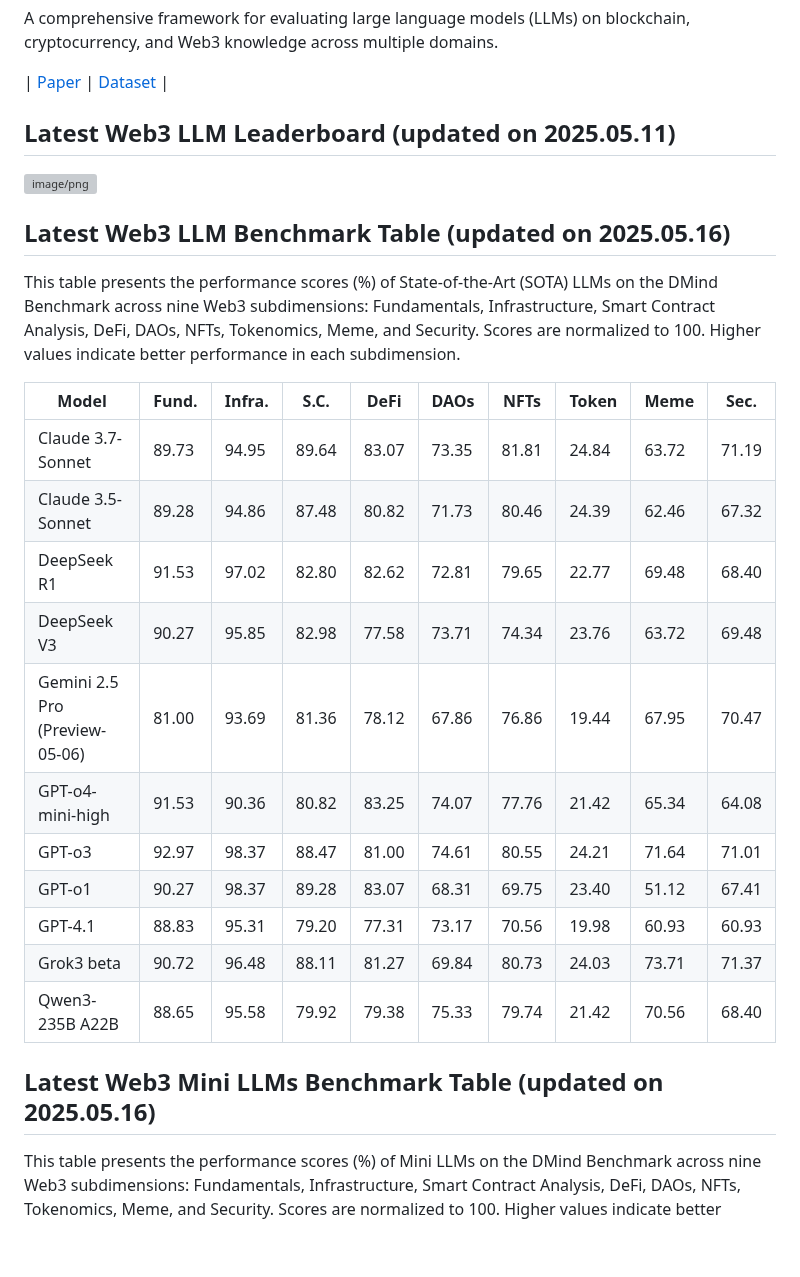
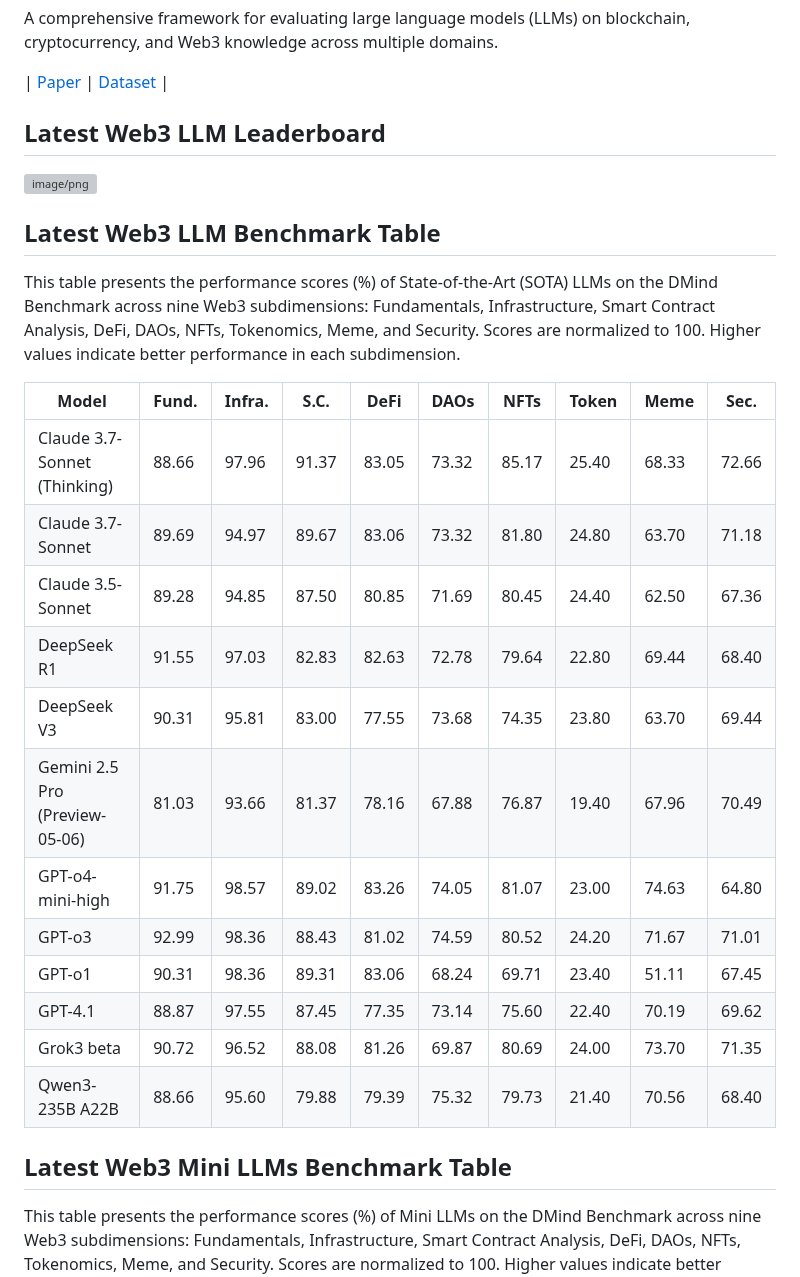
Before and after one commit to DMindAI/DMind-Benchmark, a Markdown page: README.md, the part around one of its changes. Drawn GitHub-style; blank space fills up the shorter version; grey boxes are pictures that could not be loaded.

Commit message:
feat: update LLM benchmark tables

```diff
--- a/README.md
+++ b/README.md
@@ -3,30 +3,31 @@ A comprehensive framework for evaluating large language models (LLMs) on blockch
 
 | [Paper](https://arxiv.org/abs/2504.16116) | [Dataset](https://huggingface.co/datasets/DMindAI/DMind_Benchmark/tree/main/test_data) |
 
-## Latest Web3 LLM Leaderboard (updated on 2025.05.11)
+## Latest Web3 LLM Leaderboard
 
 ![image/png](https://cdn-uploads.huggingface.co/production/uploads/6417e25e058f65de43201023/sQKUonttcXrlgySN7SV64.png)
 
 
-## Latest Web3 LLM Benchmark Table (updated on 2025.05.16)
+## Latest Web3 LLM Benchmark Table
 
 This table presents the performance scores (%) of State-of-the-Art (SOTA) LLMs on the DMind Benchmark across nine Web3 subdimensions: Fundamentals, Infrastructure, Smart Contract Analysis, DeFi, DAOs, NFTs, Tokenomics, Meme, and Security. Scores are normalized to 100. Higher values indicate better performance in each subdimension.
 
 | Model                        | Fund. | Infra. | S.C.  | DeFi  | DAOs  | NFTs  | Token | Meme  | Sec.  |
 |------------------------------|-------|--------|-------|-------|-------|-------|-------|-------|-------|
-| Claude 3.7-Sonnet            | 89.73 | 94.95  | 89.64 | 83.07 | 73.35 | 81.81 | 24.84 | 63.72 | 71.19 |
-| Claude 3.5-Sonnet            | 89.28 | 94.86  | 87.48 | 80.82 | 71.73 | 80.46 | 24.39 | 62.46 | 67.32 |
-| DeepSeek R1                  | 91.53 | 97.02  | 82.80 | 82.62 | 72.81 | 79.65 | 22.77 | 69.48 | 68.40 |
-| DeepSeek V3                  | 90.27 | 95.85  | 82.98 | 77.58 | 73.71 | 74.34 | 23.76 | 63.72 | 69.48 |
-| Gemini 2.5 Pro (Preview-05-06)| 81.00 | 93.69  | 81.36 | 78.12 | 67.86 | 76.86 | 19.44 | 67.95 | 70.47 |
-| GPT-o4-mini-high             | 91.53 | 90.36  | 80.82 | 83.25 | 74.07 | 77.76 | 21.42 | 65.34 | 64.08 |
-| GPT-o3                       | 92.97 | 98.37  | 88.47 | 81.00 | 74.61 | 80.55 | 24.21 | 71.64 | 71.01 |
-| GPT-o1                       | 90.27 | 98.37  | 89.28 | 83.07 | 68.31 | 69.75 | 23.40 | 51.12 | 67.41 |
-| GPT-4.1                      | 88.83 | 95.31  | 79.20 | 77.31 | 73.17 | 70.56 | 19.98 | 60.93 | 60.93 |
-| Grok3 beta                   | 90.72 | 96.48  | 88.11 | 81.27 | 69.84 | 80.73 | 24.03 | 73.71 | 71.37 |
-| Qwen3-235B A22B              | 88.65 | 95.58  | 79.92 | 79.38 | 75.33 | 79.74 | 21.42 | 70.56 | 68.40 |
+| Claude 3.7-Sonnet (Thinking) | 88.66 | 97.96  | 91.37 | 83.05 | 73.32 | 85.17 | 25.40 | 68.33 | 72.66 |
+| Claude 3.7-Sonnet            | 89.69 | 94.97  | 89.67 | 83.06 | 73.32 | 81.80 | 24.80 | 63.70 | 71.18 |
+| Claude 3.5-Sonnet            | 89.28 | 94.85  | 87.50 | 80.85 | 71.69 | 80.45 | 24.40 | 62.50 | 67.36 |
+| DeepSeek R1                  | 91.55 | 97.03  | 82.83 | 82.63 | 72.78 | 79.64 | 22.80 | 69.44 | 68.40 |
+| DeepSeek V3                  | 90.31 | 95.81  | 83.00 | 77.55 | 73.68 | 74.35 | 23.80 | 63.70 | 69.44 |
+| Gemini 2.5 Pro (Preview-05-06)| 81.03 | 93.66  | 81.37 | 78.16 | 67.88 | 76.87 | 19.40 | 67.96 | 70.49 |
+| GPT-o4-mini-high             | 91.75 | 98.57  | 89.02 | 83.26 | 74.05 | 81.07 | 23.00 | 74.63 | 64.80 |
+| GPT-o3                       | 92.99 | 98.36  | 88.43 | 81.02 | 74.59 | 80.52 | 24.20 | 71.67 | 71.01 |
+| GPT-o1                       | 90.31 | 98.36  | 89.31 | 83.06 | 68.24 | 69.71 | 23.40 | 51.11 | 67.45 |
+| GPT-4.1                      | 88.87 | 97.55  | 87.45 | 77.35 | 73.14 | 75.60 | 22.40 | 70.19 | 69.62 |
+| Grok3 beta                   | 90.72 | 96.52  | 88.08 | 81.26 | 69.87 | 80.69 | 24.00 | 73.70 | 71.35 |
+| Qwen3-235B A22B              | 88.66 | 95.60  | 79.88 | 79.39 | 75.32 | 79.73 | 21.40 | 70.56 | 68.40 |
 
-## Latest Web3 Mini LLMs Benchmark Table (updated on 2025.05.16)
+## Latest Web3 Mini LLMs Benchmark Table
 
 This table presents the performance scores (%) of Mini LLMs on the DMind Benchmark across nine Web3 subdimensions: Fundamentals, Infrastructure, Smart Contract Analysis, DeFi, DAOs, NFTs, Tokenomics, Meme, and Security. Scores are normalized to 100. Higher values indicate better performance in each subdimension.
 
```
Also changed, not shown: other parts of README.md (+14 -14 lines).
